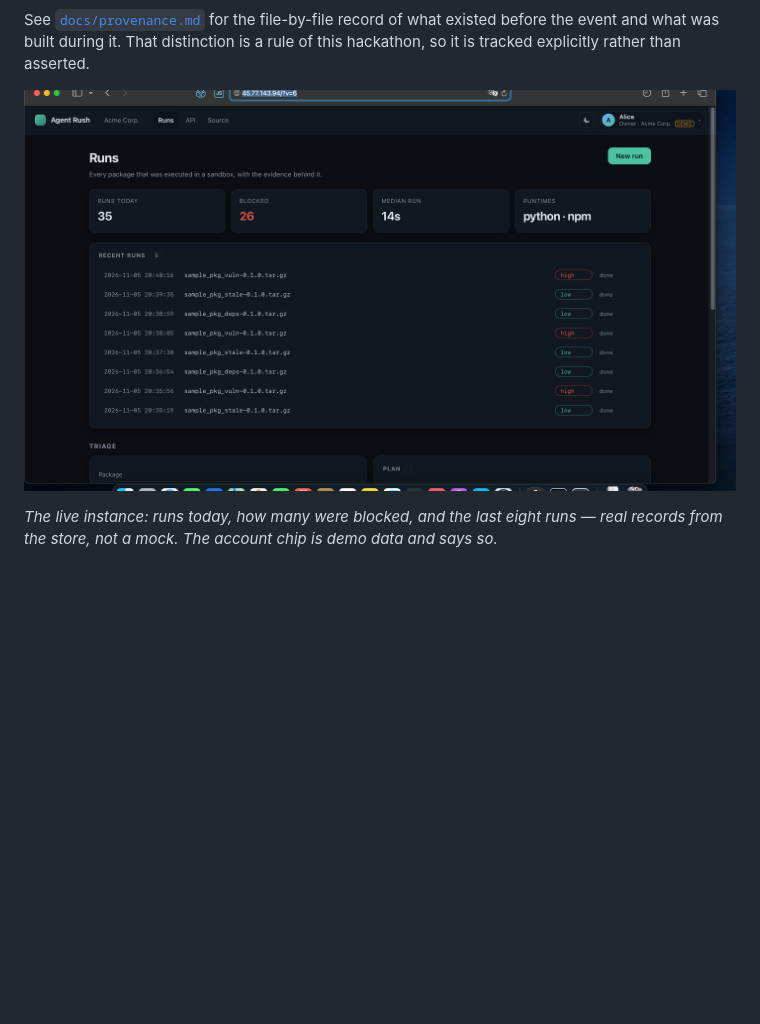
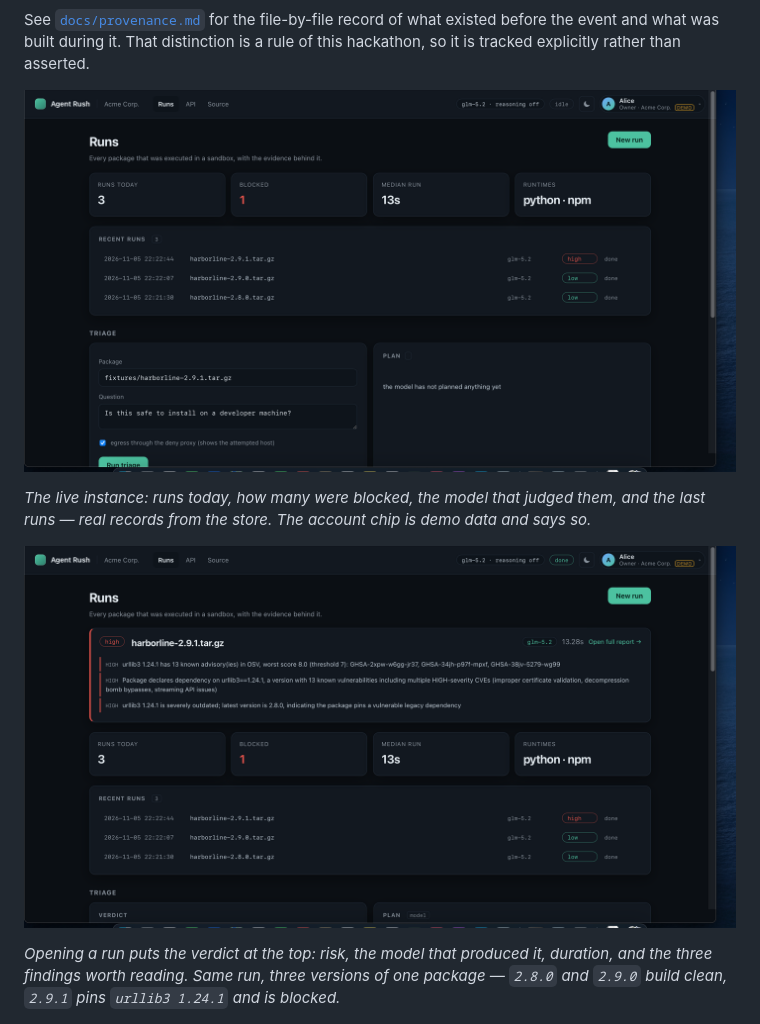
Before and after one commit to derKosi/agent-rush, a Markdown page: README.md, the part around the change. Drawn GitHub-style; pictures changed too: docs/screenshots/demo-blocked.png (added), docs/screenshots/demo-dashboard.png (added); blank space fills up the shorter version.

```diff
--- a/README.md
+++ b/README.md
@@ -33,10 +33,16 @@ See [`docs/provenance.md`](docs/provenance.md) for the file-by-file record of wh
 before the event and what was built during it. That distinction is a rule of this hackathon,
 so it is tracked explicitly rather than asserted.
 
-![Agent Rush: the run dashboard](docs/screenshots/ui-dashboard.png)
+![Agent Rush: the run dashboard](docs/screenshots/demo-dashboard.png)
 
-*The live instance: runs today, how many were blocked, and the last eight runs — real
-records from the store, not a mock. The account chip is demo data and says so.*
+*The live instance: runs today, how many were blocked, the model that judged them, and the
+last runs — real records from the store. The account chip is demo data and says so.*
+
+![One blocked run: verdict first](docs/screenshots/demo-blocked.png)
+
+*Opening a run puts the verdict at the top: risk, the model that produced it, duration, and
+the three findings worth reading. Same run, three versions of one package — `2.8.0` and
+`2.9.0` build clean, `2.9.1` pins `urllib3 1.24.1` and is blocked.*
 
 ![The same run further down: findings with their source, including the injection finding](docs/screenshots/ui-injection.png)
 
```
Also changed, not shown: docs/submission.md (+1 -1 lines), 7 other files.
